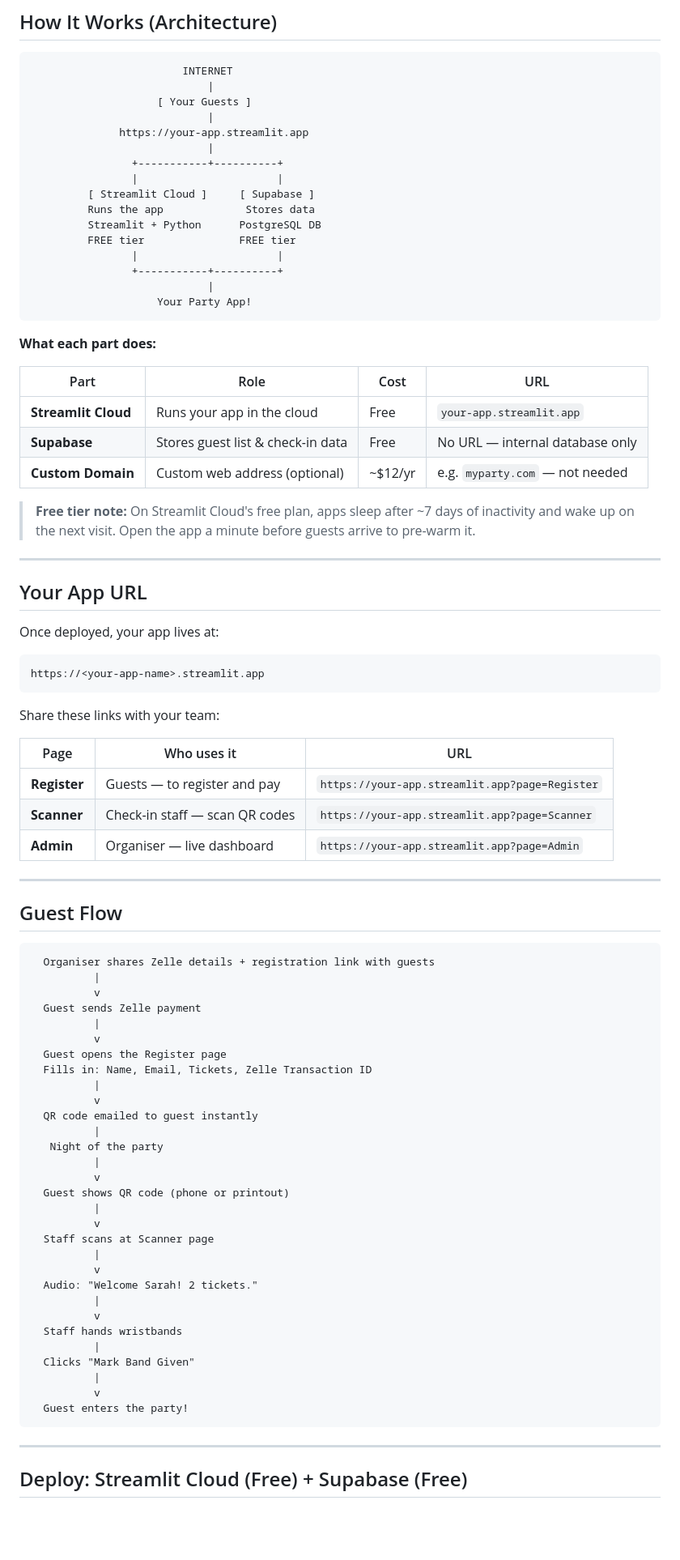
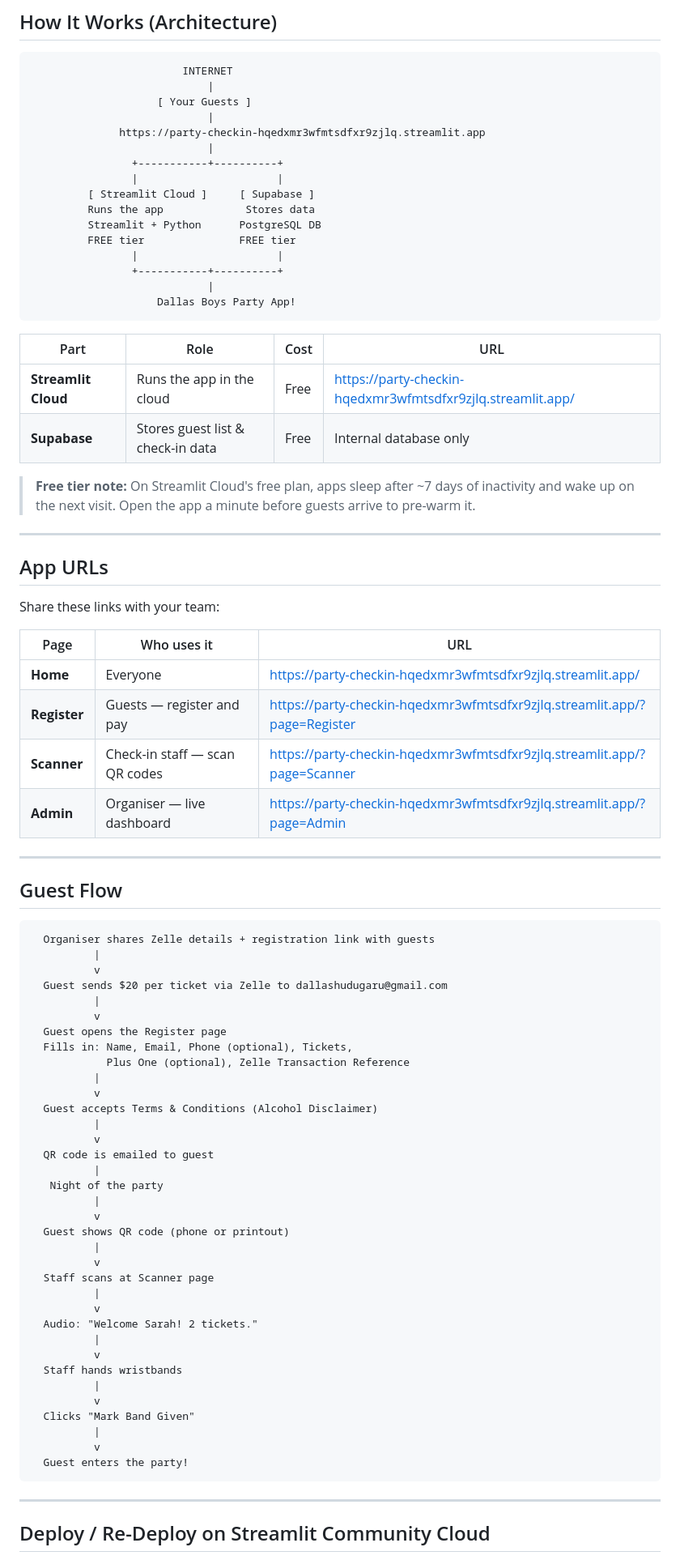
Before and after one commit to aladin-genie/party-checkin, a Markdown page: README.md, the part around one of its changes. Shown at 81% size. Rendered like a GitHub page; blank space fills up the shorter version.

````diff
--- a/README.md
+++ b/README.md
@@ -23,7 +52,7 @@ A complete event registration and check-in system built with **Streamlit** (free
                             |
                     [ Your Guests ]
                             |
-              https://your-app.streamlit.app
+              https://party-checkin-hqedxmr3wfmtsdfxr9zjlq.streamlit.app
                             |
                 +-----------+----------+
                 |                      |
@@ -34,36 +63,28 @@ A complete event registration and check-in system built with **Streamlit** (free
                 |                      |
                 +-----------+----------+
                             |
-                    Your Party App!
+                    Dallas Boys Party App!
 ```
-
-**What each part does:**
 
 | Part | Role | Cost | URL |
 |------|------|------|-----|
-| **Streamlit Cloud** | Runs your app in the cloud | Free | `your-app.streamlit.app` |
-| **Supabase** | Stores guest list & check-in data | Free | No URL — internal database only |
-| **Custom Domain** | Custom web address (optional) | ~$12/yr | e.g. `myparty.com` — not needed |
+| **Streamlit Cloud** | Runs the app in the cloud | Free | https://party-checkin-hqedxmr3wfmtsdfxr9zjlq.streamlit.app/ |
+| **Supabase** | Stores guest list & check-in data | Free | Internal database only |
 
 > **Free tier note:** On Streamlit Cloud's free plan, apps sleep after ~7 days of inactivity and wake up on the next visit. Open the app a minute before guests arrive to pre-warm it.
 
 ---
 
-## Your App URL
-
-Once deployed, your app lives at:
-
-```
-https://<your-app-name>.streamlit.app
-```
+## App URLs
 
 Share these links with your team:
 
 | Page | Who uses it | URL |
 |------|-------------|-----|
-| **Register** | Guests — to register and pay | `https://your-app.streamlit.app?page=Register` |
-| **Scanner** | Check-in staff — scan QR codes | `https://your-app.streamlit.app?page=Scanner` |
-| **Admin** | Organiser — live dashboard | `https://your-app.streamlit.app?page=Admin` |
+| **Home** | Everyone | https://party-checkin-hqedxmr3wfmtsdfxr9zjlq.streamlit.app/ |
+| **Register** | Guests — register and pay | https://party-checkin-hqedxmr3wfmtsdfxr9zjlq.streamlit.app/?page=Register |
+| **Scanner** | Check-in staff — scan QR codes | https://party-checkin-hqedxmr3wfmtsdfxr9zjlq.streamlit.app/?page=Scanner |
+| **Admin** | Organiser — live dashboard | https://party-checkin-hqedxmr3wfmtsdfxr9zjlq.streamlit.app/?page=Admin |
 
 ---
 
@@ -73,14 +94,18 @@ Share these links with your team:
   Organiser shares Zelle details + registration link with guests
           |
           v
-  Guest sends Zelle payment
+  Guest sends $20 per ticket via Zelle to dallashudugaru@gmail.com
           |
           v
   Guest opens the Register page
-  Fills in: Name, Email, Tickets, Zelle Transaction ID
+  Fills in: Name, Email, Phone (optional), Tickets,
+            Plus One (optional), Zelle Transaction Reference
           |
           v
-  QR code emailed to guest instantly
+  Guest accepts Terms & Conditions (Alcohol Disclaimer)
+          |
+          v
+  QR code is emailed to guest
           |
    Night of the party
           |
@@ -96,6 +121,7 @@ Share these links with your team:
           v
   Staff hands wristbands
           |
+          v
   Clicks "Mark Band Given"
           |
           v
@@ -104,5 +130,5 @@ Share these links with your team:
 
 ---
 
-## Deploy: Streamlit Cloud (Free) + Supabase (Free)
+## Deploy / Re-Deploy on Streamlit Community Cloud
 
````
Also changed, not shown: other parts of README.md (+83 -57 lines).
